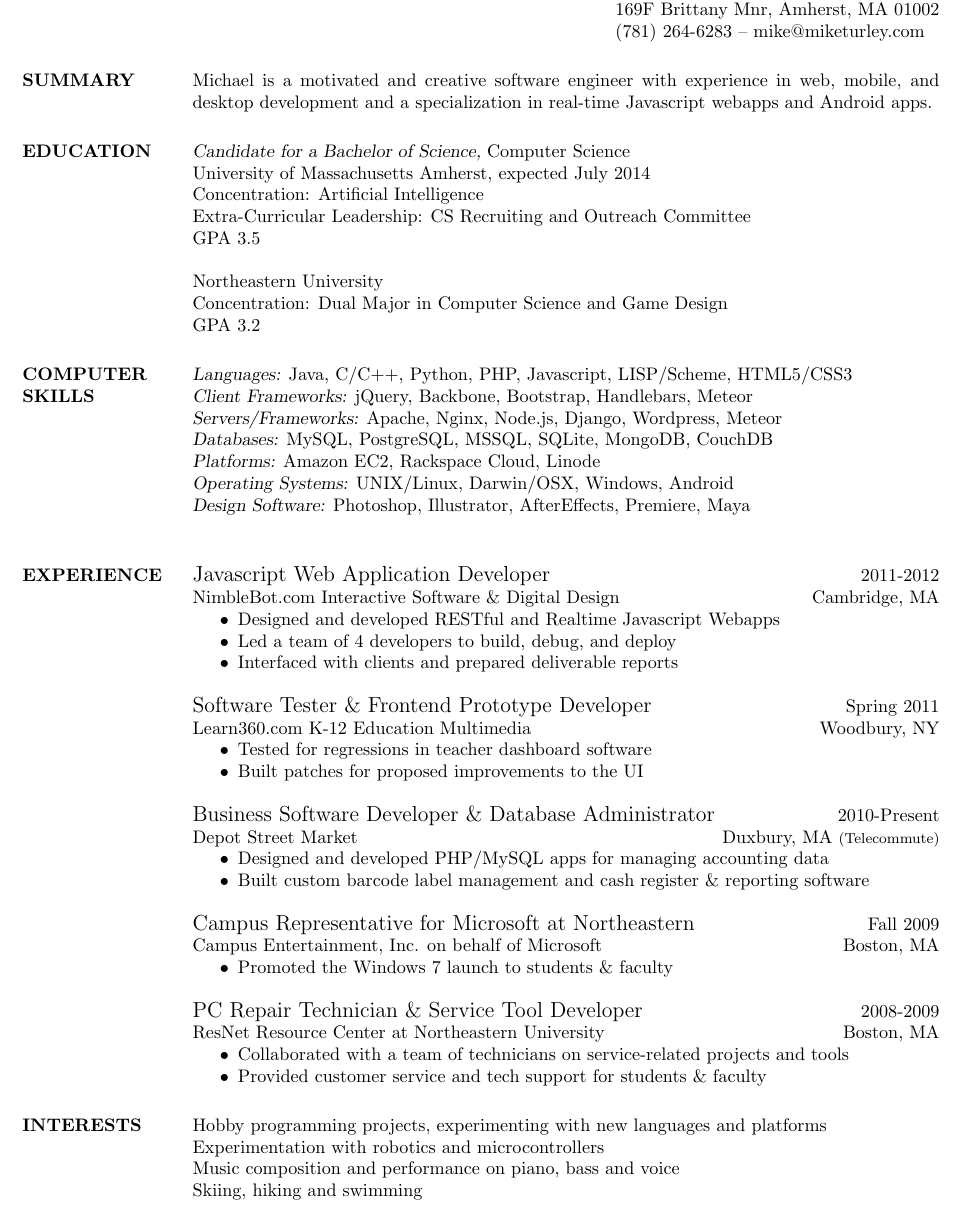
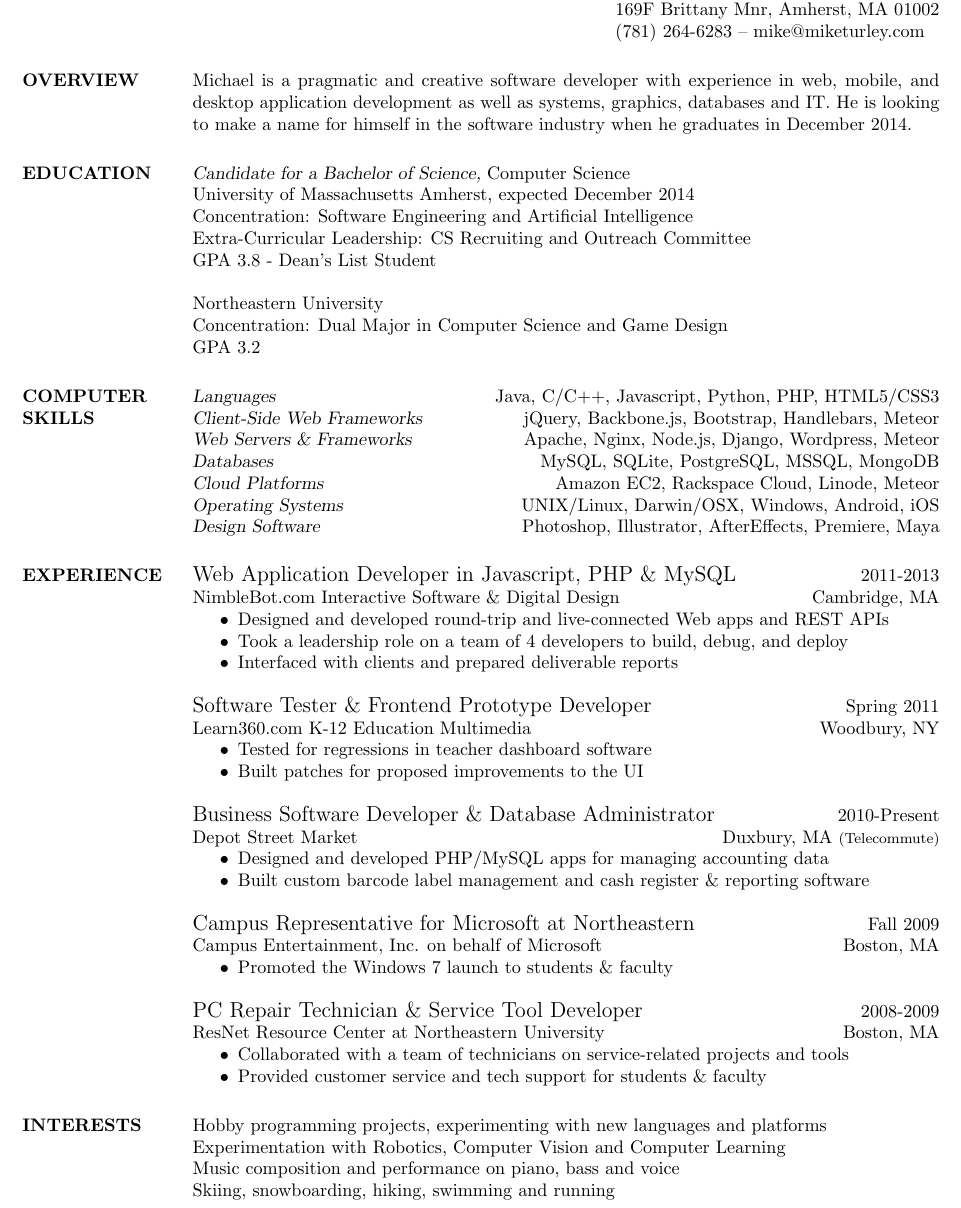
Before and after one commit to mturley/resume, a LaTeX CV (mturley_resume.tex): part of the page, cut so that both start at the same text. Compiled offline with pdfLaTeX.

Commit message:
updates for career fair

```diff
--- a/mturley_resume.tex
+++ b/mturley_resume.tex
@@ -16,43 +14,47 @@
 
 \begin{resume}
 
-\section{SUMMARY}
-	Michael is a motivated and creative software engineer with experience in web, mobile, and desktop development and a specialization in real-time Javascript webapps and Android apps.
+\section{OVERVIEW}
+    Michael is a pragmatic and creative software developer with experience in web, mobile, and desktop application development as well as systems, graphics, databases and IT.  He is looking to make a name for himself in the software industry when he graduates in December 2014.
 
 
 \section{EDUCATION}
     {\sl Candidate for a Bachelor of Science,} Computer Science \\
     University of Massachusetts Amherst,
-	expected July 2014 \\
-	Concentration: Artificial Intelligence \\
+    expected December 2014 \\
+    Concentration: Software Engineering and Artificial Intelligence \\
     Extra-Curricular Leadership: CS Recruiting and Outreach Committee \\
-	GPA 3.5
+    GPA 3.8 - Dean's List Student
 
     Northeastern University \\
     Concentration: Dual Major in Computer Science and Game Design \\
     GPA 3.2
 
+% I see that you've decided to look at the source code for my resume.
+% Thanks for your interest!  In the comments below are some additional
+% skills I'm working on adding to my repertoire:
 
 \section{COMPUTER \\ SKILLS}
-	{\sl Languages:} Java, C/C++, Python, PHP, Javascript, LISP/Scheme, HTML5/CSS3 \\
+    {\sl Languages} \hfill Java, C/C++, Javascript, Python, PHP, HTML5/CSS3 \\
 % want to add: Ruby
-	{\sl Client Frameworks:} jQuery, Backbone, Bootstrap, Handlebars, Meteor \\
+    {\sl Client-Side Web Frameworks} \hfill jQuery, Backbone.js, Bootstrap, Handlebars, Meteor \\
 % want to add: AngularJS
-	{\sl Servers/Frameworks:} Apache, Nginx, Node.js, Django, Wordpress, Meteor \\
+    {\sl Web Servers \& Frameworks} \hfill Apache, Nginx, Node.js, Django, Wordpress, Meteor \\
 % want to add: Rails
-	{\sl Databases:} MySQL, PostgreSQL, MSSQL, SQLite, MongoDB, CouchDB \\
-	{\sl Platforms:} Amazon EC2, Rackspace Cloud, Linode \\
+    {\sl Databases} \hfill MySQL, SQLite, PostgreSQL, MSSQL, MongoDB \\
+% want to add: CouchDB
+    {\sl Cloud Platforms} \hfill Amazon EC2, Rackspace Cloud, Linode, Meteor \\
 % want to add: Heroku, Google App Engine
-	{\sl Operating Systems:} UNIX/Linux, Darwin/OSX, Windows, Android \\
-	{\sl Design Software:} Photoshop, Illustrator, AfterEffects, Premiere, Maya \\
+    {\sl Operating Systems} \hfill UNIX/Linux, Darwin/OSX, Windows, Android, iOS \\
+    {\sl Design Software} \hfill Photoshop, Illustrator, AfterEffects, Premiere, Maya
 
 \section{EXPERIENCE}
-                {\large Javascript Web Application Developer} \hfill 2011-2012 \\
+    {\large Web Application Developer in Javascript, PHP \& MySQL} \hfill 2011-2013 \\
     NimbleBot.com Interactive Software \& Digital Design
     \hfill Cambridge, MA
      \begin{itemize}  \itemsep -2pt % reduce space between items
-                 \item Designed and developed RESTful and Realtime Javascript Webapps
-                 \item Led a team of 4 developers to build, debug, and deploy
+     \item Designed and developed round-trip and live-connected Web apps and REST APIs
+     \item Took a leadership role on a team of 4 developers to build, debug, and deploy
      \item Interfaced with clients and prepared deliverable reports
     \end{itemize}
 
@@ -89,9 +91,9 @@
 
 \section{INTERESTS}
     Hobby programming projects, experimenting with new languages and platforms \\
-                Experimentation with robotics and microcontrollers \\
+    Experimentation with Robotics, Computer Vision and Computer Learning  \\
     Music composition and performance on piano, bass and voice \\
-                Skiing, hiking and swimming
+    Skiing, snowboarding, hiking, swimming and running
 
 \end{resume}
 \end{document}
```
Also changed, not shown: mturley_resume.pdf, mturley_resume.tex (2 more changed lines). Lines whose indentation alone changed are shown as unchanged.
